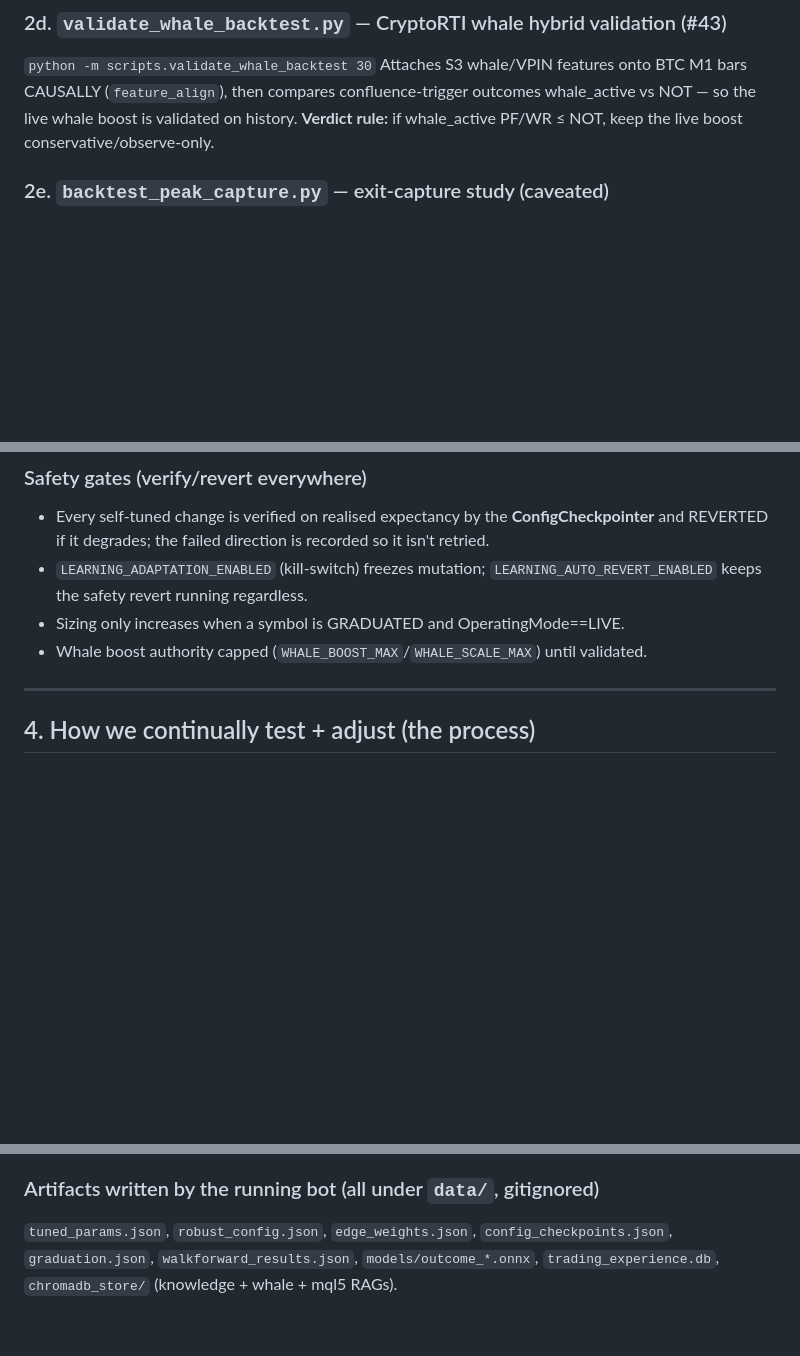
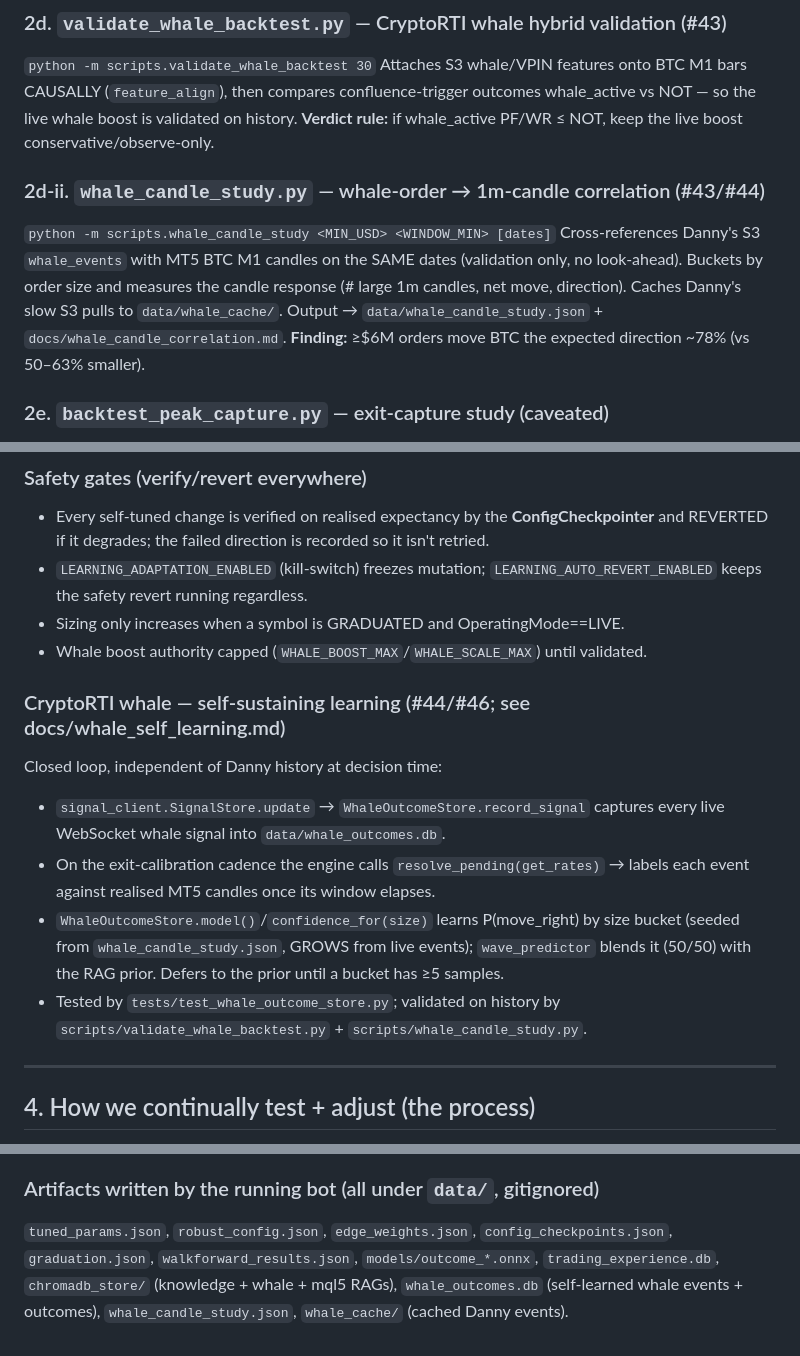
Before and after one commit to martinsharkey/Langchain, a Markdown page: TESTING.md, 3 parts joined by grey strips. Rendered like a GitHub page; blank space fills up the shorter version.

```diff
--- a/TESTING.md
+++ b/TESTING.md
@@ -66,6 +67,14 @@ Attaches S3 whale/VPIN features onto BTC M1 bars CAUSALLY (`feature_align`), the
 compares confluence-trigger outcomes whale_active vs NOT — so the live whale boost is
 validated on history. **Verdict rule:** if whale_active PF/WR ≤ NOT, keep the live
 boost conservative/observe-only.
+
+### 2d-ii. `whale_candle_study.py` — whale-order → 1m-candle correlation (#43/#44)
+`python -m scripts.whale_candle_study <MIN_USD> <WINDOW_MIN> [dates]`
+Cross-references Danny's S3 `whale_events` with MT5 BTC M1 candles on the SAME dates
+(validation only, no look-ahead). Buckets by order size and measures the candle
+response (# large 1m candles, net move, direction). Caches Danny's slow S3 pulls to
+`data/whale_cache/`. Output → `data/whale_candle_study.json` + `docs/whale_candle_correlation.md`.
+**Finding:** ≥$6M orders move BTC the expected direction ~78% (vs 50–63% smaller).
 
 ### 2e. `backtest_peak_capture.py` — exit-capture study (caveated)
 Replays per-trade telemetry under peak-capture trailing rules. NOTE: the GoldShark
@@ -115,6 +124,18 @@ CryptoRTI whale: live boost (wave_predictor) + backtest validation (feature_alig
 - Sizing only increases when a symbol is GRADUATED and OperatingMode==LIVE.
 - Whale boost authority capped (`WHALE_BOOST_MAX`/`WHALE_SCALE_MAX`) until validated.
 
+### CryptoRTI whale — self-sustaining learning (#44/#46; see docs/whale_self_learning.md)
+Closed loop, independent of Danny history at decision time:
+- `signal_client.SignalStore.update` → `WhaleOutcomeStore.record_signal` captures every
+  live WebSocket whale signal into `data/whale_outcomes.db`.
+- On the exit-calibration cadence the engine calls `resolve_pending(get_rates)` → labels
+  each event against realised MT5 candles once its window elapses.
+- `WhaleOutcomeStore.model()`/`confidence_for(size)` learns P(move_right) by size bucket
+  (seeded from `whale_candle_study.json`, GROWS from live events); `wave_predictor` blends
+  it (50/50) with the RAG prior. Defers to the prior until a bucket has ≥5 samples.
+- Tested by `tests/test_whale_outcome_store.py`; validated on history by
+  `scripts/validate_whale_backtest.py` + `scripts/whale_candle_study.py`.
+
 ---
 
 ## 4. How we continually test + adjust (the process)
@@ -133,4 +154,6 @@ CryptoRTI whale: live boost (wave_predictor) + backtest validation (feature_alig
 ### Artifacts written by the running bot (all under `data/`, gitignored)
 `tuned_params.json`, `robust_config.json`, `edge_weights.json`, `config_checkpoints.json`,
 `graduation.json`, `walkforward_results.json`, `models/outcome_*.onnx`,
-`trading_experience.db`, `chromadb_store/` (knowledge + whale + mql5 RAGs).
+`trading_experience.db`, `chromadb_store/` (knowledge + whale + mql5 RAGs),
+`whale_outcomes.db` (self-learned whale events + outcomes), `whale_candle_study.json`,
+`whale_cache/` (cached Danny events).
```
Also changed, not shown: other parts of TESTING.md (+2 -1 lines), AGENTS.md (+16 -4 lines).
